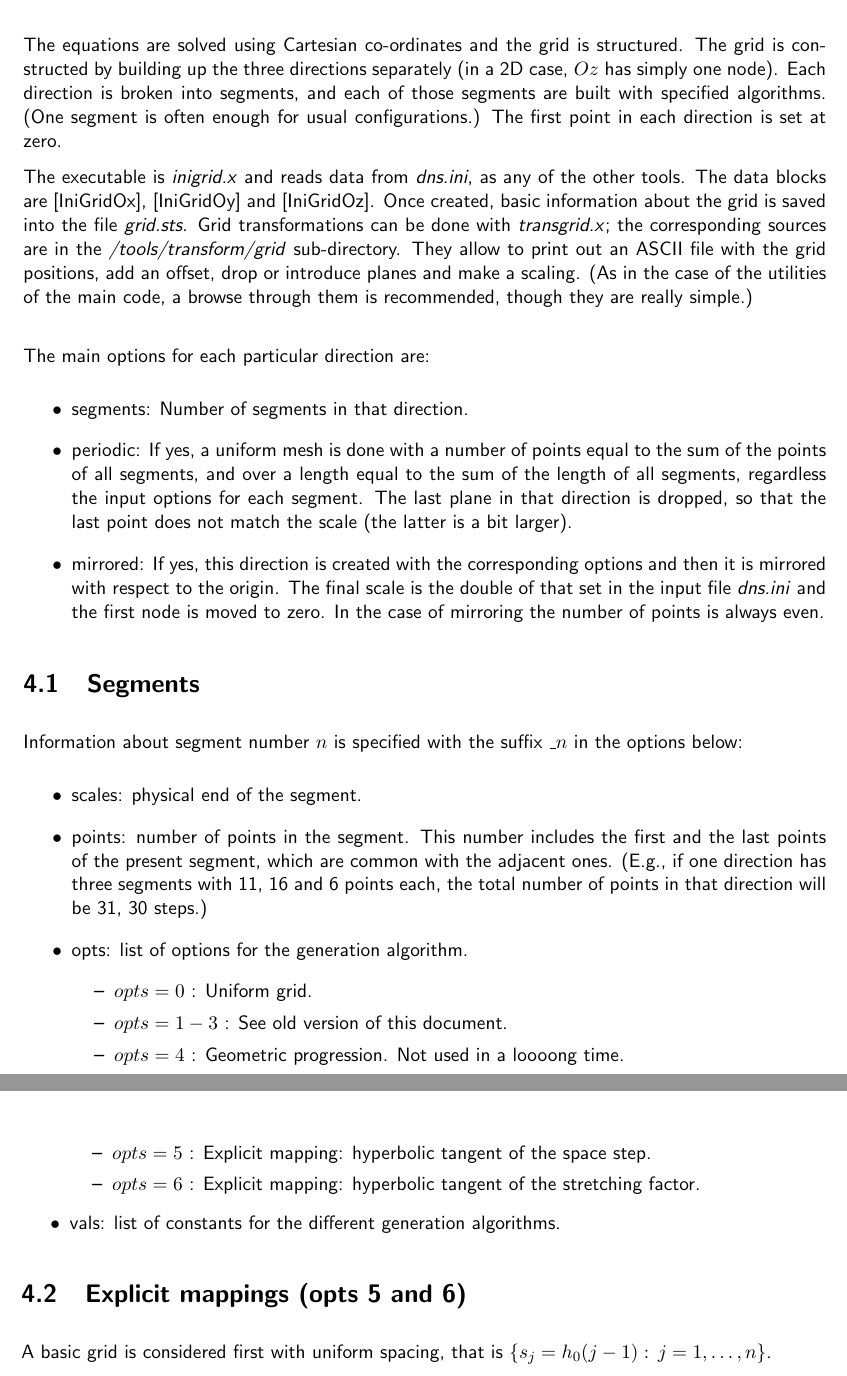
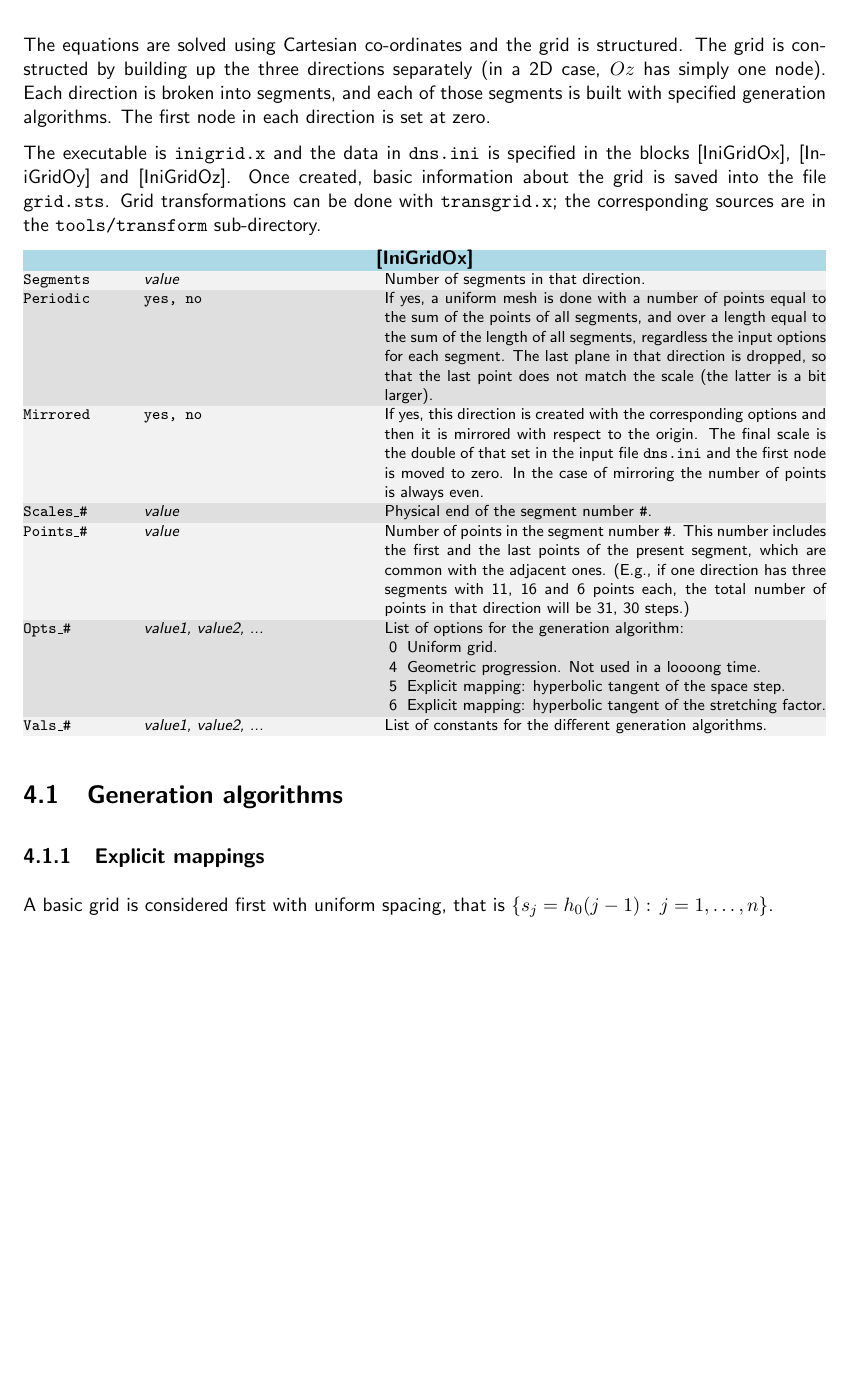
Before and after one commit to turbulencia/tlab, a LaTeX thesis (docs/manual.tex, which reads docs/grid.tex): two parts of pages 21 and 22 of 53 before the commit and part of page 21 of 51 after it, the two joined at a grey line, cut so that both start at the same text, the shorter picture padded with empty space. Compiled offline with pdfLaTeX.

Commit message:
Completing the grid chapter of the manual.

```diff
--- a/docs/grid.tex
+++ b/docs/grid.tex
@@ -1,60 +1,49 @@
 \chapter{Grid}
 
-The equations are solved using Cartesian co-ordinates and the grid is
-structured. The grid is constructed by building up the three directions
-separately (in a 2D case, $Oz$ has simply one node).  Each direction is broken
-into segments, and each of those segments are built with specified
-algorithms. (One segment is often enough for usual configurations.) The first
-point in each direction is set at zero.
+The equations are solved using Cartesian co-ordinates and the grid is structured. The grid is constructed by building up the three directions separately (in a 2D case, $Oz$ has simply one node).  Each direction is broken into segments, and each of those segments is built with specified generation algorithms. The first node in each direction is set at zero.
 
-The executable is \emph{inigrid.x} and reads data from {\it dns.ini}, as any of
-the other tools. The data blocks are [IniGridOx], [IniGridOy] and
-[IniGridOz]. Once created, basic information about the grid is saved into the
-file {\it grid.sts}. Grid transformations can be done with \emph{transgrid.x};
-the corresponding sources are in the \emph{/tools/transform/grid}
-sub-directory. They allow to print out an ASCII file with the grid positions,
-add an offset, drop or introduce planes and make a scaling.  (As in the case of
-the utilities of the main code, a browse through them is recommended, though
-they are really simple.)
+The executable is {\tt inigrid.x} and the data in {\tt dns.ini} is specified in the blocks [IniGridOx], [IniGridOy] and [IniGridOz]. Once created, basic information about the grid is saved into the file {\tt grid.sts}. Grid transformations can be done with {\tt transgrid.x}; the corresponding sources are in the {\tt tools/transform} sub-directory.
 
-\bigskip
+%They allow to print out an ASCII file with the grid positions, add an offset, drop or introduce planes and make a scaling.  (As in the case of the utilities of the main code, a browse through them is recommended, though they are really simple.)
 
-The main options for each particular direction are:
-\begin{itemize}
-\item segments: Number of segments in that direction.
-\item periodic: If yes, a uniform mesh is done with a number of points equal to
+{
+\centering
+\setlength{\tabcolsep}{0pt}
+\footnotesize
+
+\rowcolors{1}{gray!25}{gray!10}
+%
+\begin{longtable}{p{0.15\textwidth} p{0.3\textwidth} p{0.55\textwidth}}
+%
+\multicolumn{3}{>{\columncolor{lightblue}}c}{\normalsize\bf [IniGridOx]}\\
+%
+\tt Segments & {\it value} & Number of segments in that direction.\\
+\tt Periodic & \tt yes, no & If yes, a uniform mesh is done with a number of points equal to
   the sum of the points of all segments, and over a length equal to the sum of
   the length of all segments, regardless the input options for each segment. The
   last plane in that direction is dropped, so that the last point does not match
-  the scale (the latter is a bit larger).
-\item mirrored: If yes, this direction is created with the corresponding options
+  the scale (the latter is a bit larger).\\
+\tt Mirrored & \tt yes, no &  If yes, this direction is created with the corresponding options
   and then it is mirrored with respect to the origin. The final scale is the
-  double of that set in the input file \emph{dns.ini} and the first node is
-  moved to zero. In the case of mirroring the number of points is always even.
-\end{itemize}
+  double of that set in the input file {\tt dns.ini} and the first node is
+  moved to zero. In the case of mirroring the number of points is always even.\\
+\tt Scales\_\# & {\it value} & Physical end of the segment number {\tt \#}.\\
+\tt Points\_\# & {\it value} & Number of points in the segment number {\tt \#}. This number includes the first and the last points of the present segment, which are common with the adjacent  ones. (E.g., if one direction has three segments with 11, 16 and 6 points each, the total number of points in that direction will be 31, 30 steps.)\\
+\tt Opts\_\#  &  {\it value1, value2, ...} & List of options for the generation algorithm:
+\begin{enumerate}[leftmargin=*,noitemsep,topsep=0pt,parsep=0pt,partopsep=0pt]
+\item[0] Uniform grid.
+\item[4] Geometric progression. Not used in a loooong time.
+\item[5] Explicit mapping: hyperbolic tangent of the space step.
+\item[6] Explicit mapping: hyperbolic tangent of the stretching factor.
+\end{enumerate}\\
+\tt Vals\_\#  &  {\it value1, value2, ...} & List of constants for the different generation algorithms.\\
+\end{longtable}
 
-\section{Segments}
-Information about segment number $n$ is specified with the suffix {\it \_$n$} in
-the options below:
-\begin{itemize}
-\item scales: physical end of the segment.
-\item points: number of points in the segment. This number includes the first
-  and the last points of the present segment, which are common with the adjacent
-  ones. (E.g., if one direction has three segments with 11, 16 and 6 points
-  each, the total number of points in that direction will be 31, 30 steps.)
-\item opts: list of options for the generation algorithm.
-\begin{itemize}
-\item $opts=0$ : Uniform grid.
-\item $opts=1-3$ : See old version of this document.
-\item $opts=4$ : Geometric progression. Not used in a loooong time.
-\item $opts=5$ : Explicit mapping: hyperbolic tangent of the space step.
-\item $opts=6$ : Explicit mapping: hyperbolic tangent of the stretching factor.
-\end{itemize}
+}
 
-\item vals: list of constants for the different generation algorithms.
-\end{itemize}
+\section{Generation algorithms}
 
-\section{Explicit mappings (opts 5 and 6)}
+\subsection{Explicit mappings}
 A basic grid is considered first with uniform spacing, that is
 $\{s_j=h_0(j-1):\, j = 1,\ldots,n\}$.
 
--- a/docs/manual.tex
+++ b/docs/manual.tex
@@ -3,6 +3,7 @@
 \usepackage{amsmath}
 %\usepackage{amssymb}
 \usepackage{graphicx}
+\usepackage{enumitem}
 \usepackage{fancyhdr}
 \usepackage[table]{xcolor}
 \definecolor{lightblue}{HTML}{ADD8E6}
```
Also changed, not shown: docs/manual.pdf, docs/grid.tex (4 more changed lines).
